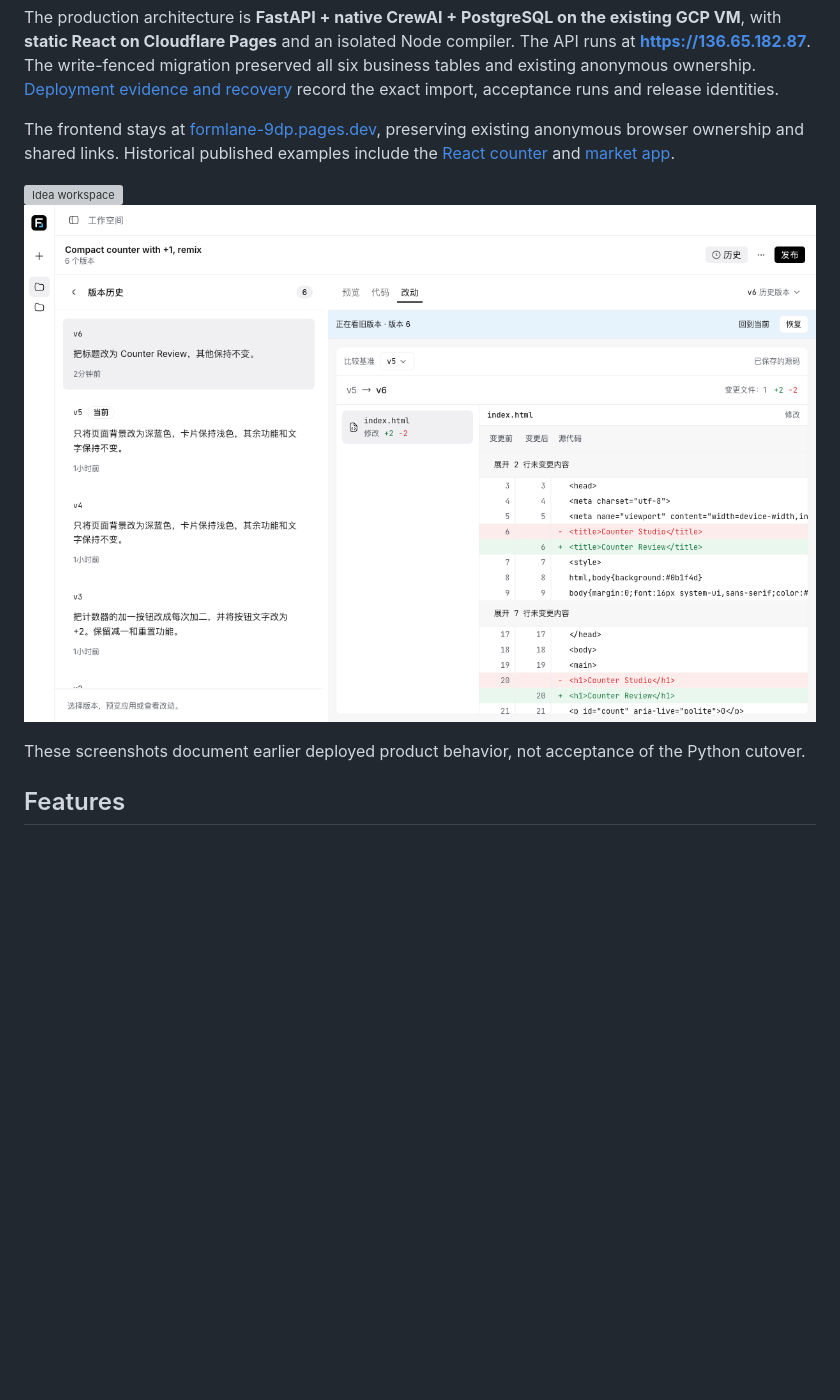
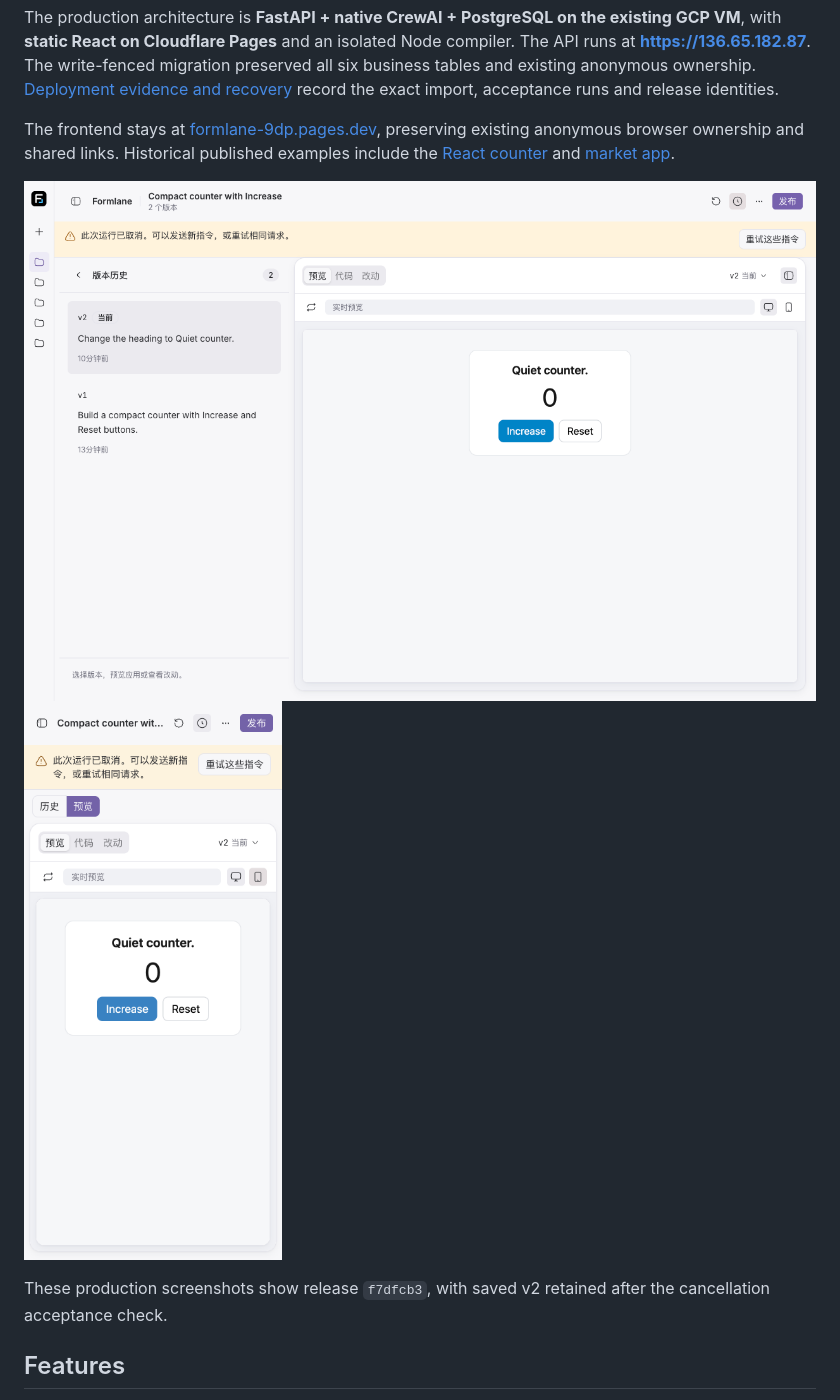
Before and after one commit to Muluk-m/formlane, a Markdown page: README.md, the part around the change. Drawn GitHub-style; pictures changed too: docs/screenshots/python-cutover-desktop.png, docs/screenshots/python-cutover-mobile.png; blank space fills up the shorter version; grey boxes are pictures that could not be loaded.

Commit message:
docs: verify PostgreSQL cutover

```diff
--- a/README.md
+++ b/README.md
@@ -6,10 +6,10 @@ The production architecture is **FastAPI + native CrewAI + PostgreSQL on the exi
 
 The frontend stays at [formlane-9dp.pages.dev](https://formlane-9dp.pages.dev), preserving existing anonymous browser ownership and shared links. Historical published examples include the [React counter](https://formlane-9dp.pages.dev/p/8tq3mrv54j) and [market app](https://formlane-9dp.pages.dev/p/7e2g3qqnnd).
 
-![Idea workspace](docs/screenshots/home-redesign-desktop.png)
-![Version history and source comparison](docs/screenshots/workspace-history-diff.png)
+![Production workspace and history](docs/screenshots/python-cutover-desktop.png)
+![Production mobile preview](docs/screenshots/python-cutover-mobile.png)
 
-These screenshots document earlier deployed product behavior, not acceptance of the Python cutover.
+These production screenshots show release `f7dfcb3`, with saved v2 retained after the cancellation acceptance check.
 
 ## Features
 
```
Also changed, not shown: docs/operations/deployment.md (+8 -4 lines).
